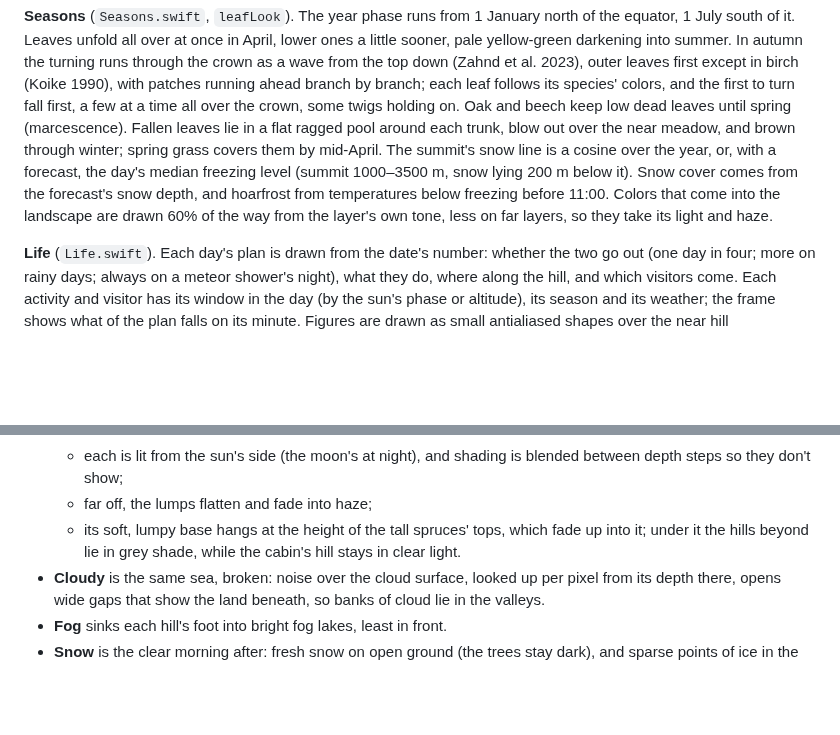
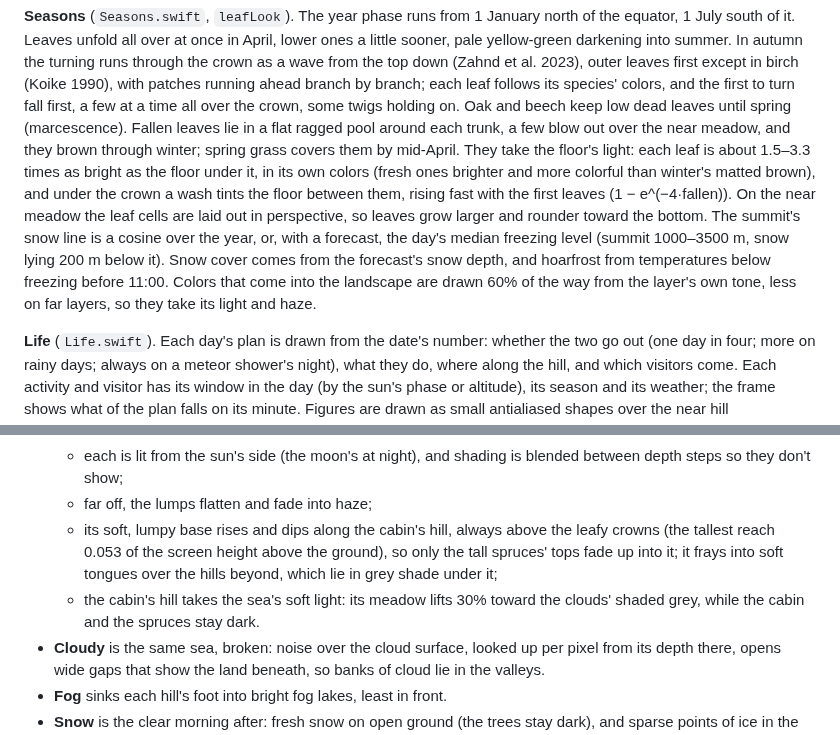
Before and after one commit to corpaci/sky-wallpaper, a Markdown page: docs/NOTES.md, 2 parts joined by grey strips. Rendered like a GitHub page; blank space fills up the shorter version.

```diff
--- a/docs/NOTES.md
+++ b/docs/NOTES.md
@@ -72,14 +72,20 @@ In autumn the turning runs through the crown as a wave from the top down
 patches running ahead branch by branch; each leaf follows its species'
 colors, and the first to turn fall first, a few at a time all over the crown,
 some twigs holding on. Oak and beech keep low dead leaves until spring
-(marcescence). Fallen leaves lie in a flat ragged pool around each trunk,
-blow out over the near meadow, and brown through winter; spring grass covers
-them by mid-April. The summit's snow line is a cosine over the year, or,
-with a forecast, the day's median freezing level (summit 1000–3500 m, snow
-lying 200 m below it). Snow cover comes from the forecast's snow depth, and
-hoarfrost from temperatures below freezing before 11:00. Colors that come
-into the landscape are drawn 60% of the way from the layer's own tone,
-less on far layers, so they take its light and haze.
+(marcescence). Fallen leaves lie in a flat ragged pool around each trunk, a
+few blow out over the near meadow, and they brown through winter; spring
+grass covers them by mid-April. They take the floor's light: each leaf is
+about 1.5–3.3 times as bright as the floor under it, in its own colors (fresh
+ones brighter and more colorful than winter's matted brown), and under the
+crown a wash tints the floor between them, rising fast with the first leaves
+(1 − e^(−4·fallen)). On the near meadow the leaf cells are laid out in
+perspective, so leaves grow larger and rounder toward the bottom. The
+summit's snow line is a cosine over the year, or, with a forecast, the day's
+median freezing level (summit 1000–3500 m, snow lying 200 m below it). Snow
+cover comes from the forecast's snow depth, and hoarfrost from temperatures
+below freezing before 11:00. Colors that come into the landscape are drawn
+60% of the way from the layer's own tone, less on far layers, so they take
+its light and haze.
 
 **Life** (`Life.swift`). Each day's plan is drawn from the date's number:
 whether the two go out (one day in four; more on rainy days; always on a
@@ -118,9 +124,12 @@ isn't mirrored, and no cloud covers the sky:
   - each is lit from the sun's side (the moon's at night), and shading is
     blended between depth steps so they don't show;
   - far off, the lumps flatten and fade into haze;
-  - its soft, lumpy base hangs at the height of the tall spruces' tops, which
-    fade up into it; under it the hills beyond lie in grey shade, while the
-    cabin's hill stays in clear light.
+  - its soft, lumpy base rises and dips along the cabin's hill, always above
+    the leafy crowns (the tallest reach 0.053 of the screen height above the
+    ground), so only the tall spruces' tops fade up into it; it frays into
+    soft tongues over the hills beyond, which lie in grey shade under it;
+  - the cabin's hill takes the sea's soft light: its meadow lifts 30% toward
+    the clouds' shaded grey, while the cabin and the spruces stay dark.
 - **Cloudy** is the same sea, broken: noise over the cloud surface, looked
   up per pixel from its depth there, opens wide gaps that show the land
   beneath, so banks of cloud lie in the valleys.
```
Also changed, not shown: README.md (+5 -4 lines), docs/life.jpg, docs/preview.jpg, docs/seasons.jpg, docs/weather.jpg, 2 other files.
